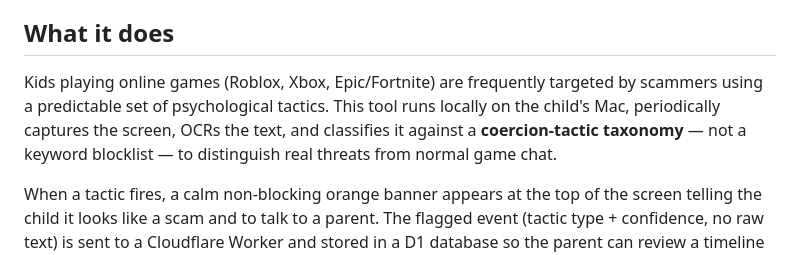
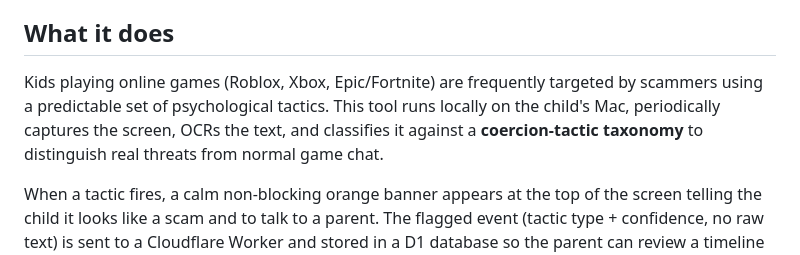
Before and after one commit to Jaunyy/ScamPrevention, a Markdown page: README.md, the part around the change. GitHub-like rendering.

```diff
--- a/README.md
+++ b/README.md
@@ -4,7 +4,7 @@ A child-safety tool that watches game chat in real time and alerts kids when it
 
 ## What it does
 
-Kids playing online games (Roblox, Xbox, Epic/Fortnite) are frequently targeted by scammers using a predictable set of psychological tactics. This tool runs locally on the child's Mac, periodically captures the screen, OCRs the text, and classifies it against a **coercion-tactic taxonomy** — not a keyword blocklist — to distinguish real threats from normal game chat.
+Kids playing online games (Roblox, Xbox, Epic/Fortnite) are frequently targeted by scammers using a predictable set of psychological tactics. This tool runs locally on the child's Mac, periodically captures the screen, OCRs the text, and classifies it against a **coercion-tactic taxonomy** to distinguish real threats from normal game chat.
 
 When a tactic fires, a calm non-blocking orange banner appears at the top of the screen telling the child it looks like a scam and to talk to a parent. The flagged event (tactic type + confidence, no raw text) is sent to a Cloudflare Worker and stored in a D1 database so the parent can review a timeline on a hosted dashboard.
 
```
